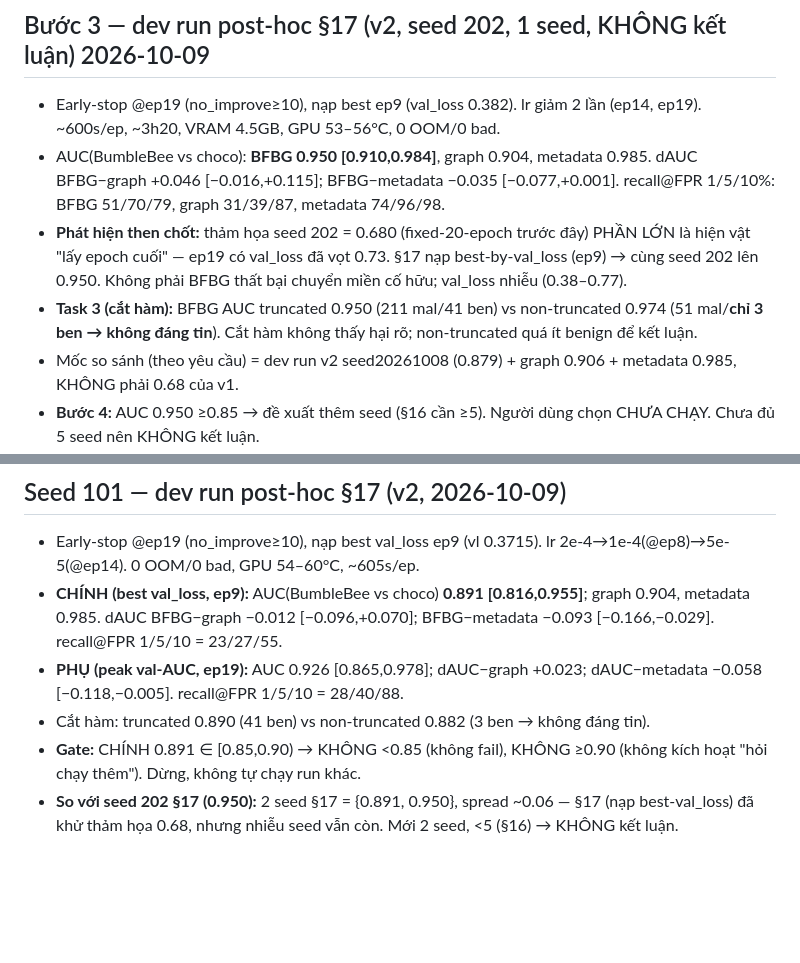
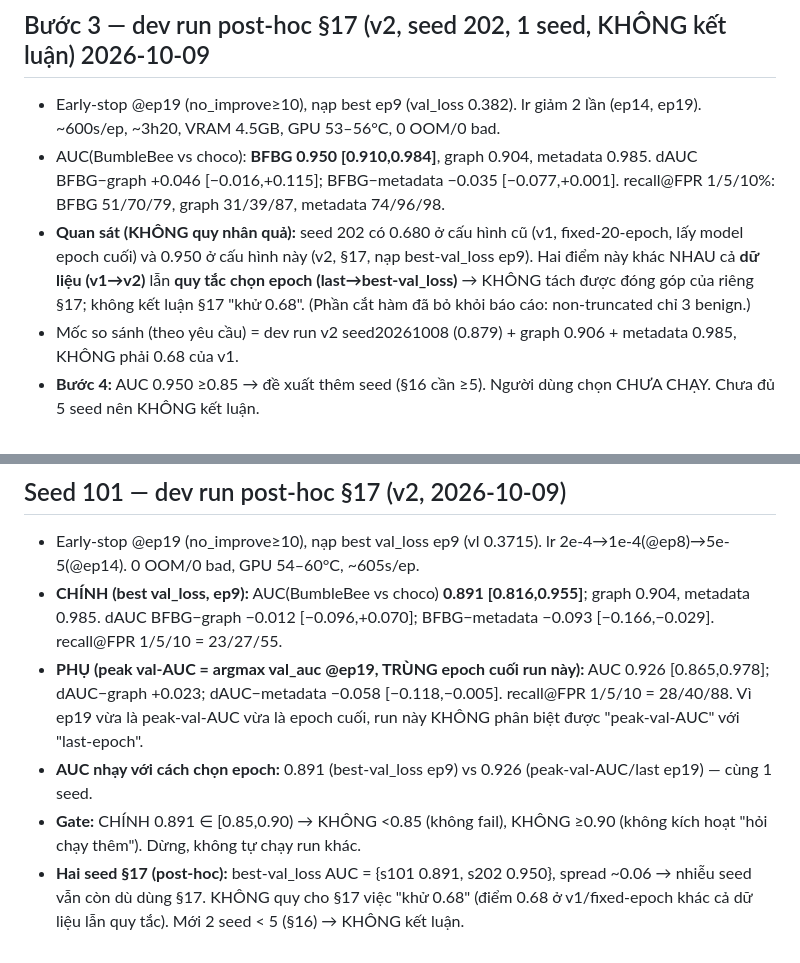
Before and after one commit to DinhHoangGia-pro/BFBG-Transformer, a Markdown page: docs/PIPELINE_CHECK_LOG.md, 2 parts joined by grey strips. Rendered like a GitHub page; blank space fills up the shorter version.

Commit message:
Fix seed-101 report claims and add 0.85-0.90 gate zone
Confirm the secondary checkpoint is peak-val-AUC @ep19 which coincides with the
last epoch this run (so peak-val-AUC vs last-epoch are indistinguishable here);
note AUC is sensitive to epoch choice (0.891 best-val_loss vs 0.926 peak/last).
Drop the truncated/non-truncated comparison (only 3 benign). Stop attributing
the removal of the 0.68 result to section 17 (that point differs in both data
v1->v2 and rule last->best-val_loss, so it is confounded). Add to section 18 a
gate for the 0.85-0.90 zone: ask the user (so <0.85 stop, >=0.85 ask).

```diff
--- a/docs/PIPELINE_CHECK_LOG.md
+++ b/docs/PIPELINE_CHECK_LOG.md
@@ -87,11 +87,10 @@ trước khi ra JSON). TRAINING_DESIGN.md sau §17: SHA256 `c5a948dadef4aa1f534f
 - AUC(BumbleBee vs choco): **BFBG 0.950 [0.910,0.984]**, graph 0.904, metadata 0.985.
   dAUC BFBG−graph +0.046 [−0.016,+0.115]; BFBG−metadata −0.035 [−0.077,+0.001].
   recall@FPR 1/5/10%: BFBG 51/70/79, graph 31/39/87, metadata 74/96/98.
-- **Phát hiện then chốt:** thảm họa seed 202 = 0.680 (fixed-20-epoch trước đây) PHẦN LỚN là hiện vật
-  "lấy epoch cuối" — ep19 có val_loss đã vọt 0.73. §17 nạp best-by-val_loss (ep9) → cùng seed 202 lên 0.950.
-  Không phải BFBG thất bại chuyển miền cố hữu; val_loss nhiễu (0.38–0.77).
-- **Task 3 (cắt hàm):** BFBG AUC truncated 0.950 (211 mal/41 ben) vs non-truncated 0.974 (51 mal/**chỉ 3 ben → không đáng tin**).
-  Cắt hàm không thấy hại rõ; non-truncated quá ít benign để kết luận.
+- **Quan sát (KHÔNG quy nhân quả):** seed 202 có 0.680 ở cấu hình cũ (v1, fixed-20-epoch, lấy model epoch cuối)
+  và 0.950 ở cấu hình này (v2, §17, nạp best-val_loss ep9). Hai điểm này khác NHAU cả **dữ liệu (v1→v2)** lẫn
+  **quy tắc chọn epoch (last→best-val_loss)** → KHÔNG tách được đóng góp của riêng §17; không kết luận §17 "khử 0.68".
+  (Phần cắt hàm đã bỏ khỏi báo cáo: non-truncated chỉ 3 benign.)
 - Mốc so sánh (theo yêu cầu) = dev run v2 seed20261008 (0.879) + graph 0.906 + metadata 0.985, KHÔNG phải 0.68 của v1.
 - **Bước 4:** AUC 0.950 ≥0.85 → đề xuất thêm seed (§16 cần ≥5). Người dùng chọn CHƯA CHẠY. Chưa đủ 5 seed nên KHÔNG kết luận.
 - File: ~/bfbg_benign_work/foldrun_v2es202.json; checkpoint best/last ckpt_v2es202{,_last}.pt.
@@ -121,7 +120,10 @@ Script: experiments/dataset/pilots/shortcut_probe_emb.py. Nhãn: analysis (infer
 - Early-stop @ep19 (no_improve≥10), nạp best val_loss ep9 (vl 0.3715). lr 2e-4→1e-4(@ep8)→5e-5(@ep14). 0 OOM/0 bad, GPU 54–60°C, ~605s/ep.
 - **CHÍNH (best val_loss, ep9):** AUC(BumbleBee vs choco) **0.891 [0.816,0.955]**; graph 0.904, metadata 0.985.
   dAUC BFBG−graph −0.012 [−0.096,+0.070]; BFBG−metadata −0.093 [−0.166,−0.029]. recall@FPR 1/5/10 = 23/27/55.
-- **PHỤ (peak val-AUC, ep19):** AUC 0.926 [0.865,0.978]; dAUC−graph +0.023; dAUC−metadata −0.058 [−0.118,−0.005]. recall@FPR 1/5/10 = 28/40/88.
-- Cắt hàm: truncated 0.890 (41 ben) vs non-truncated 0.882 (3 ben → không đáng tin).
+- **PHỤ (peak val-AUC = argmax val_auc @ep19, TRÙNG epoch cuối run này):** AUC 0.926 [0.865,0.978];
+  dAUC−graph +0.023; dAUC−metadata −0.058 [−0.118,−0.005]. recall@FPR 1/5/10 = 28/40/88.
+  Vì ep19 vừa là peak-val-AUC vừa là epoch cuối, run này KHÔNG phân biệt được "peak-val-AUC" với "last-epoch".
+- **AUC nhạy với cách chọn epoch:** 0.891 (best-val_loss ep9) vs 0.926 (peak-val-AUC/last ep19) — cùng 1 seed.
 - **Gate:** CHÍNH 0.891 ∈ [0.85,0.90) → KHÔNG <0.85 (không fail), KHÔNG ≥0.90 (không kích hoạt "hỏi chạy thêm"). Dừng, không tự chạy run khác.
-- **So với seed 202 §17 (0.950):** 2 seed §17 = {0.891, 0.950}, spread ~0.06 — §17 (nạp best-val_loss) đã khử thảm họa 0.68, nhưng nhiễu seed vẫn còn. Mới 2 seed, <5 (§16) → KHÔNG kết luận.
+- **Hai seed §17 (post-hoc):** best-val_loss AUC = {s101 0.891, s202 0.950}, spread ~0.06 → nhiễu seed vẫn còn dù dùng §17.
+  KHÔNG quy cho §17 việc "khử 0.68" (điểm 0.68 ở v1/fixed-epoch khác cả dữ liệu lẫn quy tắc). Mới 2 seed < 5 (§16) → KHÔNG kết luận.
```
Also changed, not shown: docs/FREEZE_v2.md (+3 -0 lines), docs/TRAINING_DESIGN.md (+6 -3 lines).
